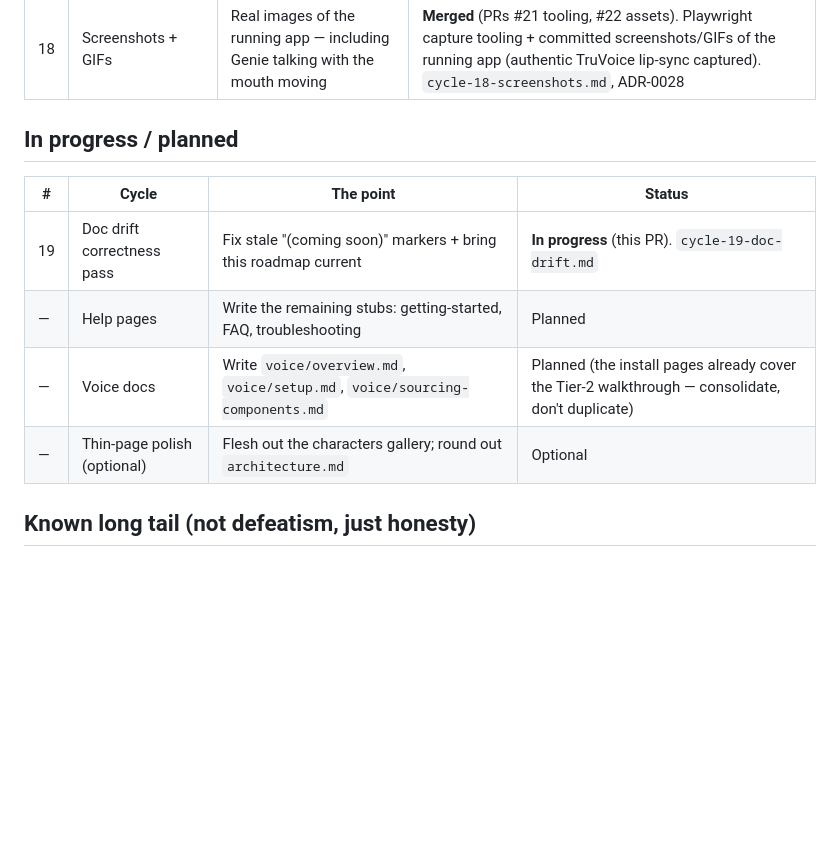
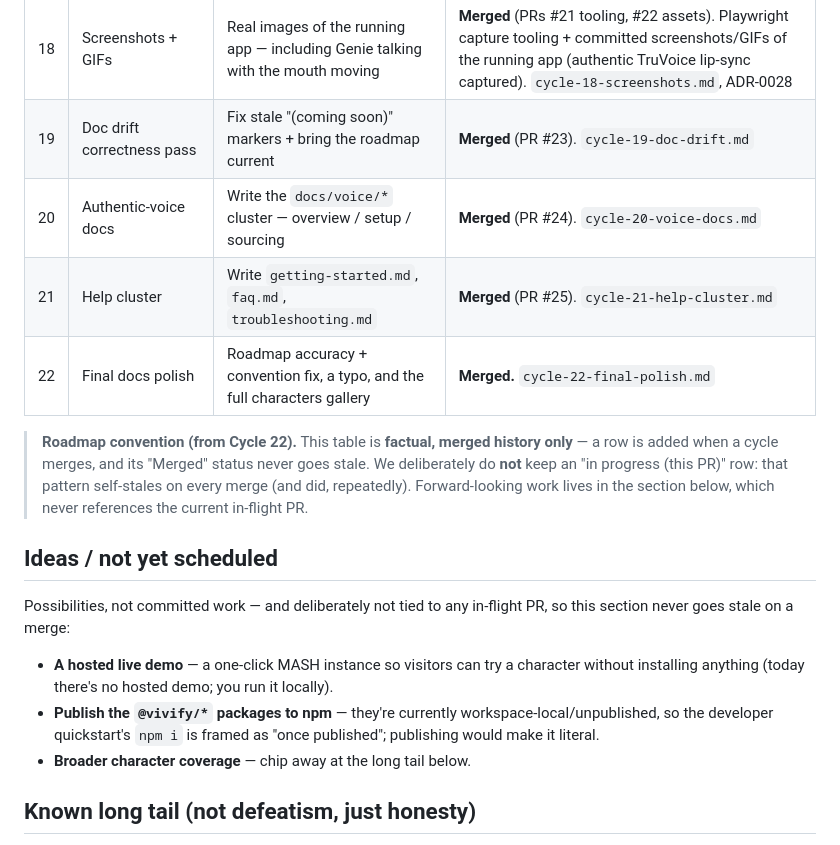
Before and after one commit to kbennett2000/vivify, a Markdown page: docs/roadmap.md, the part around the change. Rendered like a GitHub page; blank space fills up the shorter version.

```diff
--- a/docs/roadmap.md
+++ b/docs/roadmap.md
@@ -32,15 +32,26 @@ Each row links its build-cycle doc (`docs/cycles/`) and any load-bearing decisio
 | 16  | Per-platform install pages     | Hand-held Windows / macOS / Linux setup, zero assumptions                       | **Merged** (PR #18). Tier 1 (browser voice) + Tier 2 (authentic voice) per platform. `cycle-16-install-pages.md` |
 | 17  | Developer documentation        | Get a competent developer productive fast                                       | **Merged** (PR #20). The five `docs/developers/*` pages: overview, quickstart, API, providers, bundles. `cycle-17-developer-page.md` |
 | 18  | Screenshots + GIFs             | Real images of the running app — including Genie talking with the mouth moving  | **Merged** (PRs #21 tooling, #22 assets). Playwright capture tooling + committed screenshots/GIFs of the running app (authentic TruVoice lip-sync captured). `cycle-18-screenshots.md`, ADR-0028 |
+| 19  | Doc drift correctness pass     | Fix stale "(coming soon)" markers + bring the roadmap current                   | **Merged** (PR #23). `cycle-19-doc-drift.md` |
+| 20  | Authentic-voice docs           | Write the `docs/voice/*` cluster — overview / setup / sourcing                  | **Merged** (PR #24). `cycle-20-voice-docs.md` |
+| 21  | Help cluster                   | Write `getting-started.md`, `faq.md`, `troubleshooting.md`                      | **Merged** (PR #25). `cycle-21-help-cluster.md` |
+| 22  | Final docs polish              | Roadmap accuracy + convention fix, a typo, and the full characters gallery      | **Merged.** `cycle-22-final-polish.md` |
 
-## In progress / planned
+> **Roadmap convention (from Cycle 22).** This table is **factual, merged history only** — a row is added
+> when a cycle merges, and its "Merged" status never goes stale. We deliberately do **not** keep an "in
+> progress (this PR)" row: that pattern self-stales on every merge (and did, repeatedly). Forward-looking
+> work lives in the section below, which never references the current in-flight PR.
 
-| #   | Cycle                       | The point                                                              | Status                                                              |
-| --- | --------------------------- | --------------------------------------------------------------------- | ------------------------------------------------------------------ |
-| 19  | Doc drift correctness pass  | Fix stale "(coming soon)" markers + bring this roadmap current        | **In progress** (this PR). `cycle-19-doc-drift.md`                  |
-| —   | Help pages                  | Write the remaining stubs: getting-started, FAQ, troubleshooting      | Planned                                                            |
-| —   | Voice docs                  | Write `voice/overview.md`, `voice/setup.md`, `voice/sourcing-components.md` | Planned (the install pages already cover the Tier-2 walkthrough — consolidate, don't duplicate) |
-| —   | Thin-page polish (optional) | Flesh out the characters gallery; round out `architecture.md`         | Optional                                                          |
+## Ideas / not yet scheduled
+
+Possibilities, not committed work — and deliberately not tied to any in-flight PR, so this section never
+goes stale on a merge:
+
+- **A hosted live demo** — a one-click MASH instance so visitors can try a character without installing
+  anything (today there's no hosted demo; you run it locally).
+- **Publish the `@vivify/*` packages to npm** — they're currently workspace-local/unpublished, so the
+  developer quickstart's `npm i` is framed as "once published"; publishing would make it literal.
+- **Broader character coverage** — chip away at the long tail below.
 
 ## Known long tail (not defeatism, just honesty)
 
```
Also changed, not shown: docs/characters.md (+37 -10 lines), docs/cycles/cycle-22-final-polish.md (added, +83 -0 lines), docs/legal-and-assets.md (+1 -1 lines), assets/gifs/merlin-animation.gif (added), assets/gifs/peedy-animation.gif (added), assets/gifs/robby-animation.gif (added), assets/screenshots/merlin-portrait.png (added), assets/screenshots/peedy-portrait.png (added), assets/screenshots/robby-portrait.png (added).
